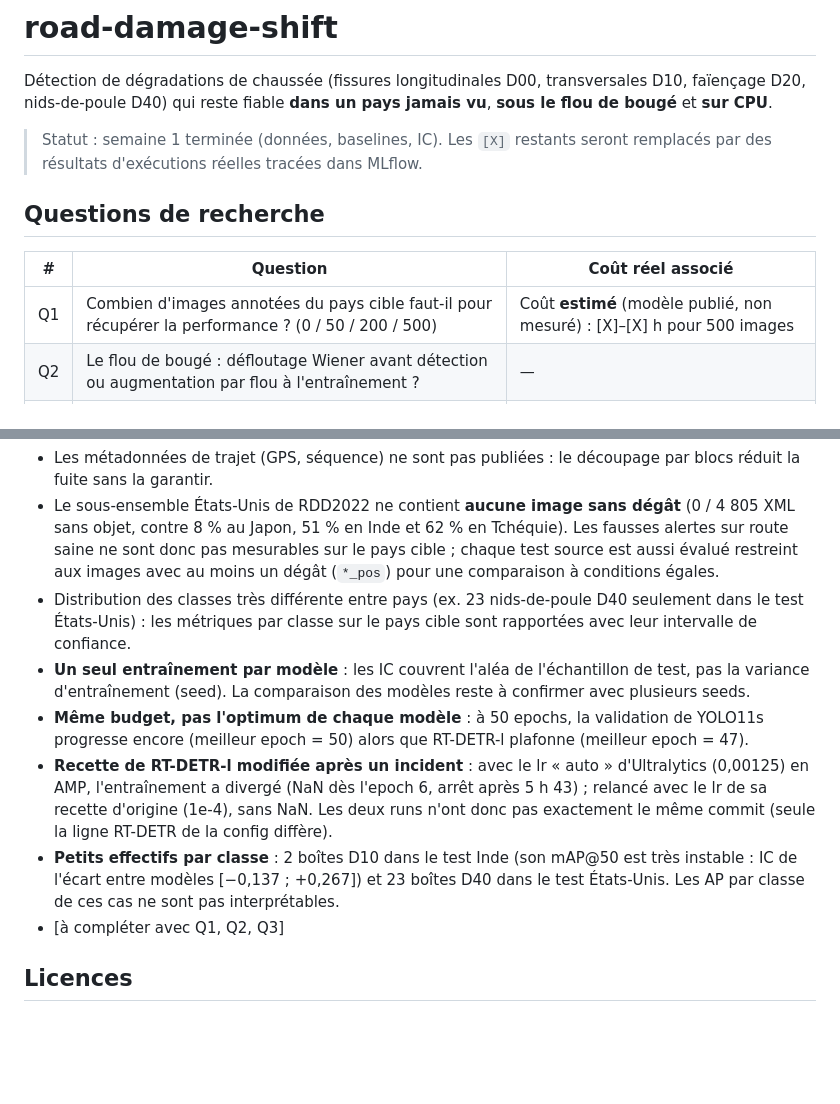
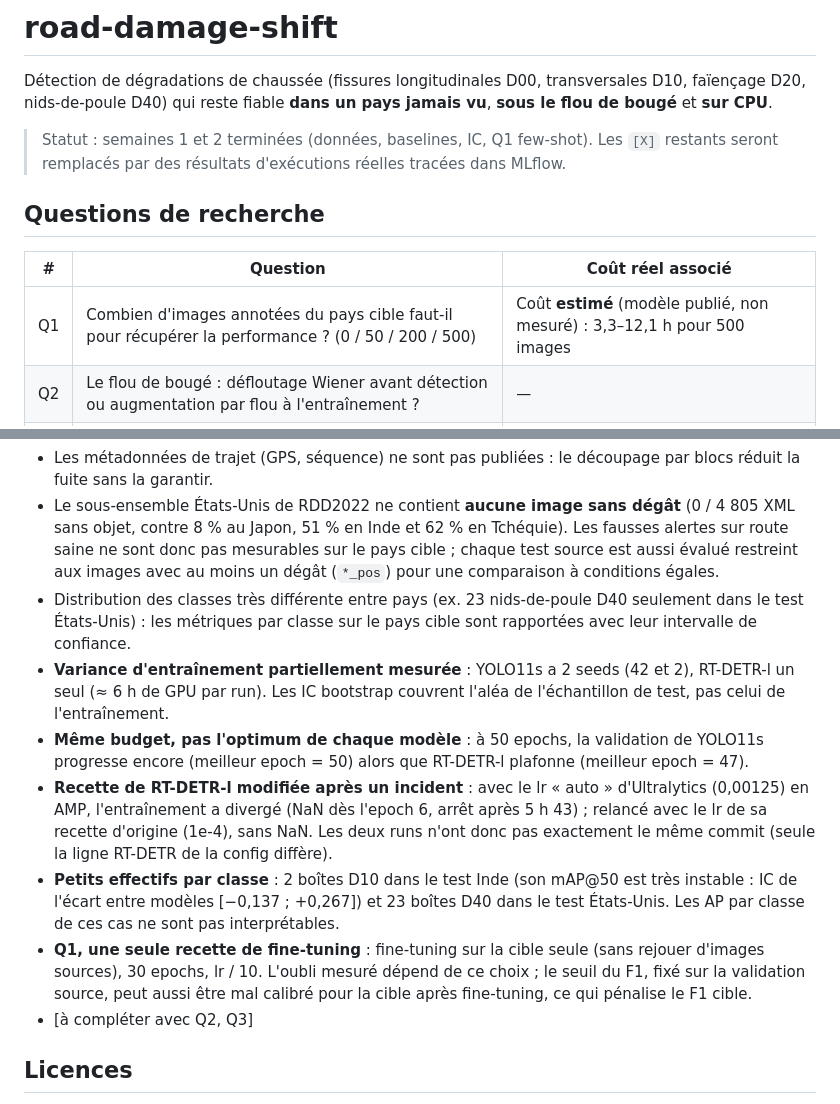
Before and after one commit to YounesElMajdoubi/road-damage-shift, a Markdown page: README.md, 2 parts joined by grey strips. GitHub-like rendering; blank space fills up the shorter version.

```diff
--- a/README.md
+++ b/README.md
@@ -2,13 +2,13 @@
 
 Détection de dégradations de chaussée (fissures longitudinales D00, transversales D10, faïençage D20, nids-de-poule D40) qui reste fiable **dans un pays jamais vu**, **sous le flou de bougé** et **sur CPU**.
 
-> Statut : semaine 1 terminée (données, baselines, IC). Les `[X]` restants seront remplacés par des résultats d'exécutions réelles tracées dans MLflow.
+> Statut : semaines 1 et 2 terminées (données, baselines, IC, Q1 few-shot). Les `[X]` restants seront remplacés par des résultats d'exécutions réelles tracées dans MLflow.
 
 ## Questions de recherche
 
 | # | Question | Coût réel associé |
 |---|----------|-------------------|
-| Q1 | Combien d'images annotées du pays cible faut-il pour récupérer la performance ? (0 / 50 / 200 / 500) | Coût **estimé** (modèle publié, non mesuré) : [X]–[X] h pour 500 images |
+| Q1 | Combien d'images annotées du pays cible faut-il pour récupérer la performance ? (0 / 50 / 200 / 500) | Coût **estimé** (modèle publié, non mesuré) : 3,3–12,1 h pour 500 images |
 | Q2 | Le flou de bougé : défloutage Wiener avant détection ou augmentation par flou à l'entraînement ? | — |
 | Q3 | Quelle perte de précision pour quel gain de latence en ONNX / INT8 sur CPU ? | Latence CPU : [X] ms/image |
 
@@ -64,11 +88,12 @@ python -m roadshift.eval.compare --run yolo11s=<run_yolo> --run rtdetr_l=<run_rt
 - Les métadonnées de trajet (GPS, séquence) ne sont pas publiées : le découpage par blocs réduit la fuite sans la garantir.
 - Le sous-ensemble États-Unis de RDD2022 ne contient **aucune image sans dégât** (0 / 4 805 XML sans objet, contre 8 % au Japon, 51 % en Inde et 62 % en Tchéquie). Les fausses alertes sur route saine ne sont donc pas mesurables sur le pays cible ; chaque test source est aussi évalué restreint aux images avec au moins un dégât (`*_pos`) pour une comparaison à conditions égales.
 - Distribution des classes très différente entre pays (ex. 23 nids-de-poule D40 seulement dans le test États-Unis) : les métriques par classe sur le pays cible sont rapportées avec leur intervalle de confiance.
-- **Un seul entraînement par modèle** : les IC couvrent l'aléa de l'échantillon de test, pas la variance d'entraînement (seed). La comparaison des modèles reste à confirmer avec plusieurs seeds.
+- **Variance d'entraînement partiellement mesurée** : YOLO11s a 2 seeds (42 et 2), RT-DETR-l un seul (≈ 6 h de GPU par run). Les IC bootstrap couvrent l'aléa de l'échantillon de test, pas celui de l'entraînement.
 - **Même budget, pas l'optimum de chaque modèle** : à 50 epochs, la validation de YOLO11s progresse encore (meilleur epoch = 50) alors que RT-DETR-l plafonne (meilleur epoch = 47).
 - **Recette de RT-DETR-l modifiée après un incident** : avec le lr « auto » d'Ultralytics (0,00125) en AMP, l'entraînement a divergé (NaN dès l'epoch 6, arrêt après 5 h 43) ; relancé avec le lr de sa recette d'origine (1e-4), sans NaN. Les deux runs n'ont donc pas exactement le même commit (seule la ligne RT-DETR de la config diffère).
 - **Petits effectifs par classe** : 2 boîtes D10 dans le test Inde (son mAP@50 est très instable : IC de l'écart entre modèles [−0,137 ; +0,267]) et 23 boîtes D40 dans le test États-Unis. Les AP par classe de ces cas ne sont pas interprétables.
-- [à compléter avec Q1, Q2, Q3]
+- **Q1, une seule recette de fine-tuning** : fine-tuning sur la cible seule (sans rejouer d'images sources), 30 epochs, lr / 10. L'oubli mesuré dépend de ce choix ; le seuil du F1, fixé sur la validation source, peut aussi être mal calibré pour la cible après fine-tuning, ce qui pénalise le F1 cible.
+- [à compléter avec Q2, Q3]
 
 ## Licences
 
```
Also changed, not shown: other parts of README.md (+24 -0 lines), results/fewshot_curve.png (added), 9 other files.
